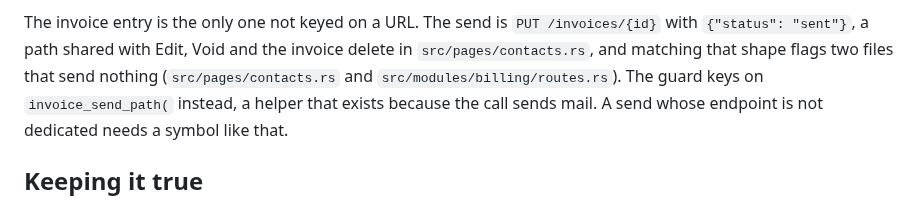
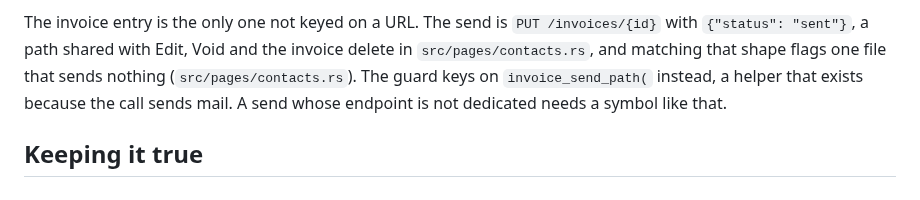
Before and after one commit to psa-systems/mokosh-apps, a Markdown page: docs/email-actions.md, the part around the change. GitHub-like rendering.

Commit message:
Fix stale billing/routes.rs citation in email-actions.md
## Summary
`docs/email-actions.md:110-111` named `src/modules/billing/routes.rs` as a second exempt file alongside `src/pages/contacts.rs`, but MAPPS-935 deleted the whole `src/modules/billing/` tree. `scripts/check-email-affordance.sh`'s own comment already names only `src/pages/contacts.rs`, so only the doc sentence still lagged reality.

## Changes
Dropped the deleted file from the sentence so it now reads "...matching that shape flags one file that sends nothing (`src/pages/contacts.rs`)."

## Verification
`grep -rn "src/modules/billing" docs/` returns no matches. `just check-email-affordance` and `just check-doc-links` both pass.

Co-Authored-By: Claude Sonnet 5 <noreply@anthropic.com>

Closes
#MAPPS-1257

```diff
--- a/docs/email-actions.md
+++ b/docs/email-actions.md
@@ -107,8 +107,8 @@ the server records `is_email_sent` on the note row, and the journal line reads
 
 The invoice entry is the only one not keyed on a URL. The send is `PUT /invoices/{id}`
 with `{"status": "sent"}`, a path shared with Edit, Void and the invoice delete
-in `src/pages/contacts.rs`, and matching that shape flags two files that send
-nothing (`src/pages/contacts.rs` and `src/modules/billing/routes.rs`). The guard
+in `src/pages/contacts.rs`, and matching that shape flags one file that sends
+nothing (`src/pages/contacts.rs`). The guard
 keys on `invoice_send_path(` instead, a helper that exists because the call
 sends mail. A send whose endpoint is not dedicated needs a symbol like that.
 
```
